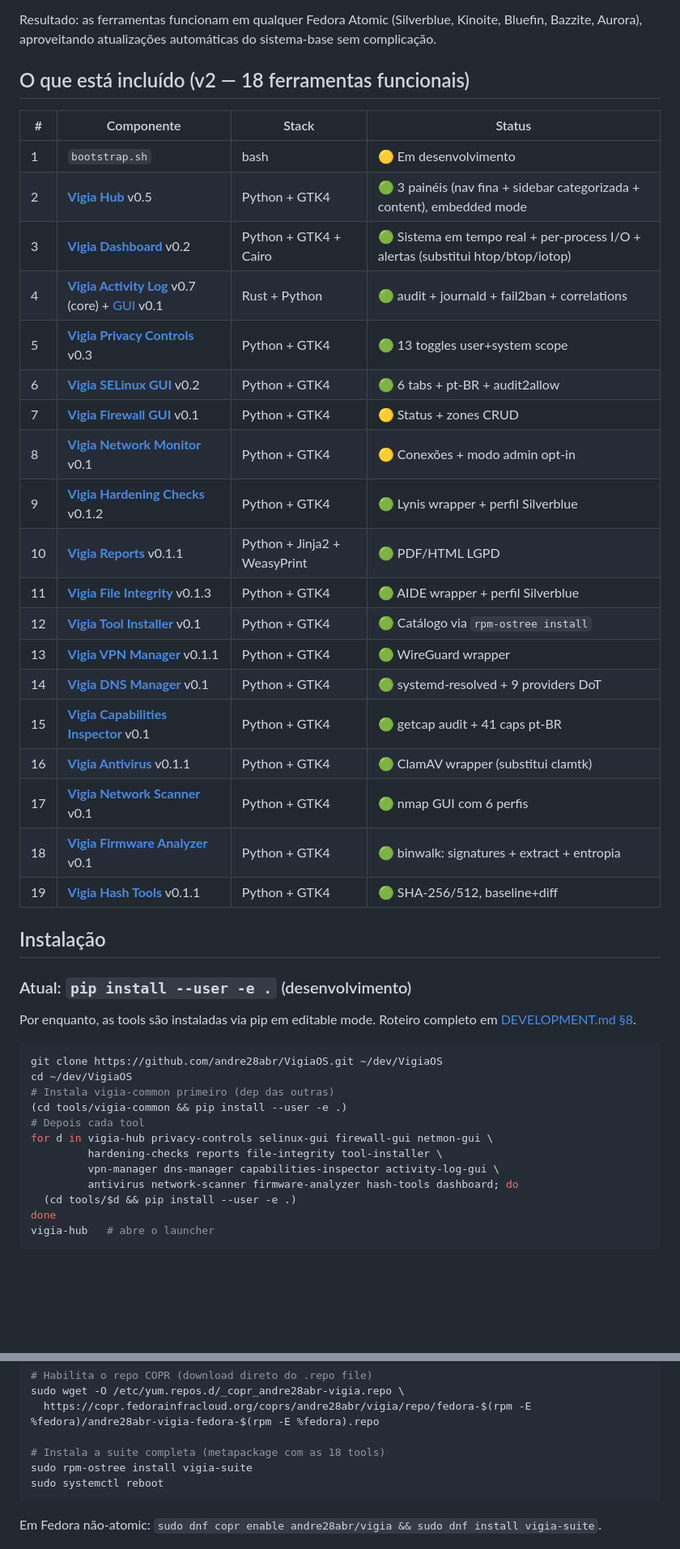
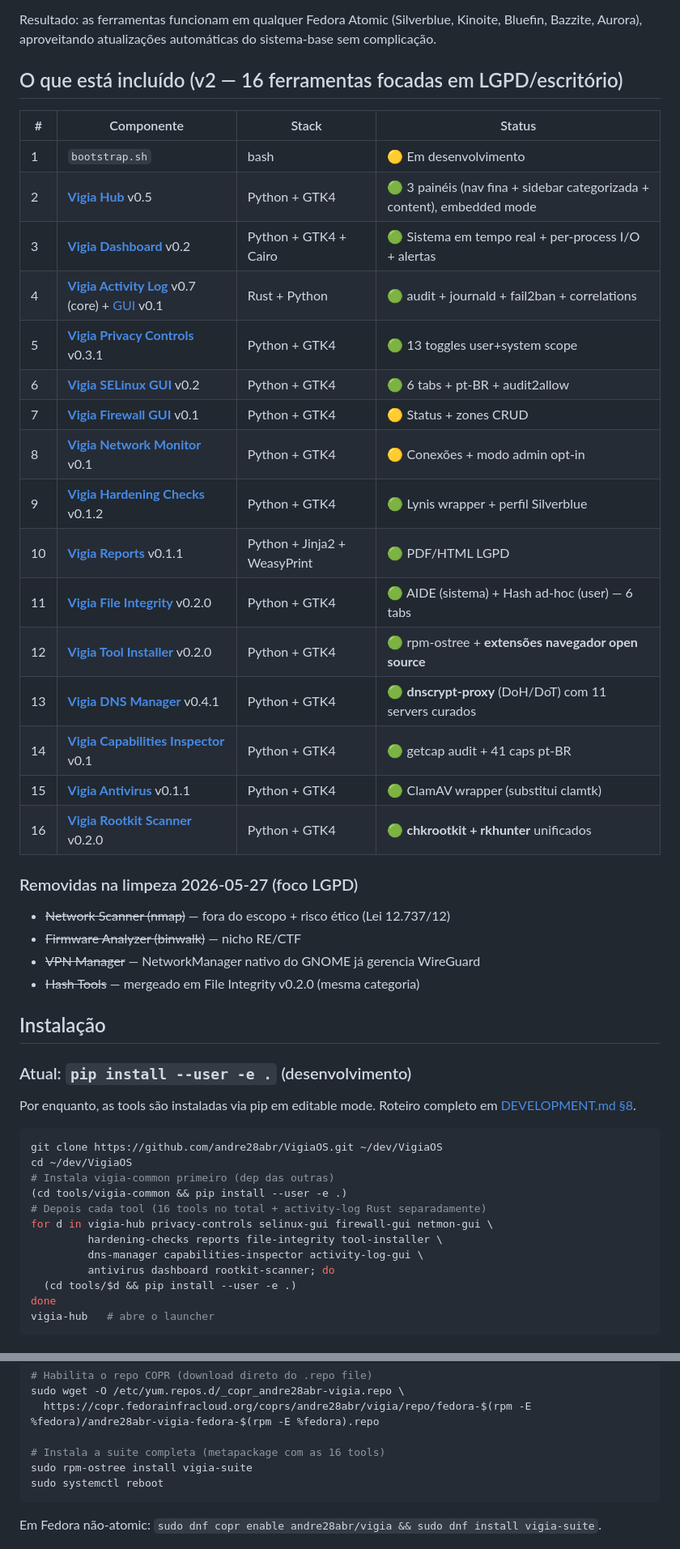
Before and after one commit to andre28abr/VigiaOS, a Markdown page: README.md, 2 parts joined by grey strips. Shown at 81% size. Rendered like a GitHub page; blank space fills up the shorter version.

````diff
--- a/README.md
+++ b/README.md
@@ -15,29 +15,33 @@ Resultado: as ferramentas funcionam em qualquer Fedora Atomic (Silverblue,
 Kinoite, Bluefin, Bazzite, Aurora), aproveitando atualizações automáticas
 do sistema-base sem complicação.
 
-## O que está incluído (v2 — 18 ferramentas funcionais)
+## O que está incluído (v2 — 16 ferramentas focadas em LGPD/escritório)
 
 | # | Componente | Stack | Status |
 |---|---|---|---|
 | 1 | `bootstrap.sh` | bash | 🟡 Em desenvolvimento |
 | 2 | **[Vigia Hub](tools/vigia-hub/)** v0.5 | Python + GTK4 | 🟢 3 painéis (nav fina + sidebar categorizada + content), embedded mode |
-| 3 | **[Vigia Dashboard](tools/dashboard/)** v0.2 | Python + GTK4 + Cairo | 🟢 Sistema em tempo real + per-process I/O + alertas (substitui htop/btop/iotop) |
+| 3 | **[Vigia Dashboard](tools/dashboard/)** v0.2 | Python + GTK4 + Cairo | 🟢 Sistema em tempo real + per-process I/O + alertas |
 | 4 | **[Vigia Activity Log](tools/activity-log/)** v0.7 (core) + [GUI](tools/activity-log-gui/) v0.1 | Rust + Python | 🟢 audit + journald + fail2ban + correlations |
-| 5 | **[Vigia Privacy Controls](tools/privacy-controls/)** v0.3 | Python + GTK4 | 🟢 13 toggles user+system scope |
+| 5 | **[Vigia Privacy Controls](tools/privacy-controls/)** v0.3.1 | Python + GTK4 | 🟢 13 toggles user+system scope |
 | 6 | **[Vigia SELinux GUI](tools/selinux-gui/)** v0.2 | Python + GTK4 | 🟢 6 tabs + pt-BR + audit2allow |
 | 7 | **[Vigia Firewall GUI](tools/firewall-gui/)** v0.1 | Python + GTK4 | 🟡 Status + zones CRUD |
 | 8 | **[Vigia Network Monitor](tools/netmon-gui/)** v0.1 | Python + GTK4 | 🟡 Conexões + modo admin opt-in |
 | 9 | **[Vigia Hardening Checks](tools/hardening-checks/)** v0.1.2 | Python + GTK4 | 🟢 Lynis wrapper + perfil Silverblue |
 | 10 | **[Vigia Reports](tools/reports/)** v0.1.1 | Python + Jinja2 + WeasyPrint | 🟢 PDF/HTML LGPD |
-| 11 | **[Vigia File Integrity](tools/file-integrity/)** v0.1.3 | Python + GTK4 | 🟢 AIDE wrapper + perfil Silverblue |
-| 12 | **[Vigia Tool Installer](tools/tool-installer/)** v0.1 | Python + GTK4 | 🟢 Catálogo via `rpm-ostree install` |
-| 13 | **[Vigia VPN Manager](tools/vpn-manager/)** v0.1.1 | Python + GTK4 | 🟢 WireGuard wrapper |
-| 14 | **[Vigia DNS Manager](tools/dns-manager/)** v0.1 | Python + GTK4 | 🟢 systemd-resolved + 9 providers DoT |
-| 15 | **[Vigia Capabilities Inspector](tools/capabilities-inspector/)** v0.1 | Python + GTK4 | 🟢 getcap audit + 41 caps pt-BR |
-| 16 | **[Vigia Antivirus](tools/antivirus/)** v0.1.1 | Python + GTK4 | 🟢 ClamAV wrapper (substitui clamtk) |
-| 17 | **[Vigia Network Scanner](tools/network-scanner/)** v0.1 | Python + GTK4 | 🟢 nmap GUI com 6 perfis |
-| 18 | **[Vigia Firmware Analyzer](tools/firmware-analyzer/)** v0.1 | Python + GTK4 | 🟢 binwalk: signatures + extract + entropia |
-| 19 | **[Vigia Hash Tools](tools/hash-tools/)** v0.1.1 | Python + GTK4 | 🟢 SHA-256/512, baseline+diff |
+| 11 | **[Vigia File Integrity](tools/file-integrity/)** v0.2.0 | Python + GTK4 | 🟢 AIDE (sistema) + Hash ad-hoc (user) — 6 tabs |
+| 12 | **[Vigia Tool Installer](tools/tool-installer/)** v0.2.0 | Python + GTK4 | 🟢 rpm-ostree + **extensões navegador open source** |
+| 13 | **[Vigia DNS Manager](tools/dns-manager/)** v0.4.1 | Python + GTK4 | 🟢 **dnscrypt-proxy** (DoH/DoT) com 11 servers curados |
+| 14 | **[Vigia Capabilities Inspector](tools/capabilities-inspector/)** v0.1 | Python + GTK4 | 🟢 getcap audit + 41 caps pt-BR |
+| 15 | **[Vigia Antivirus](tools/antivirus/)** v0.1.1 | Python + GTK4 | 🟢 ClamAV wrapper (substitui clamtk) |
+| 16 | **[Vigia Rootkit Scanner](tools/rootkit-scanner/)** v0.2.0 | Python + GTK4 | 🟢 **chkrootkit + rkhunter** unificados |
+
+### Removidas na limpeza 2026-05-27 (foco LGPD)
+
+- ~~Network Scanner (nmap)~~ — fora do escopo + risco ético (Lei 12.737/12)
+- ~~Firmware Analyzer (binwalk)~~ — nicho RE/CTF
+- ~~VPN Manager~~ — NetworkManager nativo do GNOME já gerencia WireGuard
+- ~~Hash Tools~~ — mergeado em File Integrity v0.2.0 (mesma categoria)
 
 ## Instalação
 
@@ -51,11 +55,11 @@ git clone https://github.com/andre28abr/VigiaOS.git ~/dev/VigiaOS
 cd ~/dev/VigiaOS
 # Instala vigia-common primeiro (dep das outras)
 (cd tools/vigia-common && pip install --user -e .)
-# Depois cada tool
+# Depois cada tool (16 tools no total + activity-log Rust separadamente)
 for d in vigia-hub privacy-controls selinux-gui firewall-gui netmon-gui \
          hardening-checks reports file-integrity tool-installer \
-         vpn-manager dns-manager capabilities-inspector activity-log-gui \
-         antivirus network-scanner firmware-analyzer hash-tools dashboard; do
+         dns-manager capabilities-inspector activity-log-gui \
+         antivirus dashboard rootkit-scanner; do
   (cd tools/$d && pip install --user -e .)
 done
 vigia-hub   # abre o launcher
@@ -75,7 +79,7 @@ Quando ativo, em Silverblue/Kinoite/Bluefin/Bazzite/Aurora:
 sudo wget -O /etc/yum.repos.d/_copr_andre28abr-vigia.repo \
   https://copr.fedorainfracloud.org/coprs/andre28abr/vigia/repo/fedora-$(rpm -E %fedora)/andre28abr-vigia-fedora-$(rpm -E %fedora).repo
 
-# Instala a suite completa (metapackage com as 18 tools)
+# Instala a suite completa (metapackage com as 16 tools)
 sudo rpm-ostree install vigia-suite
 sudo systemctl reboot
 ```
````
Also changed, not shown: DEVELOPMENT.md (+12 -13 lines).
